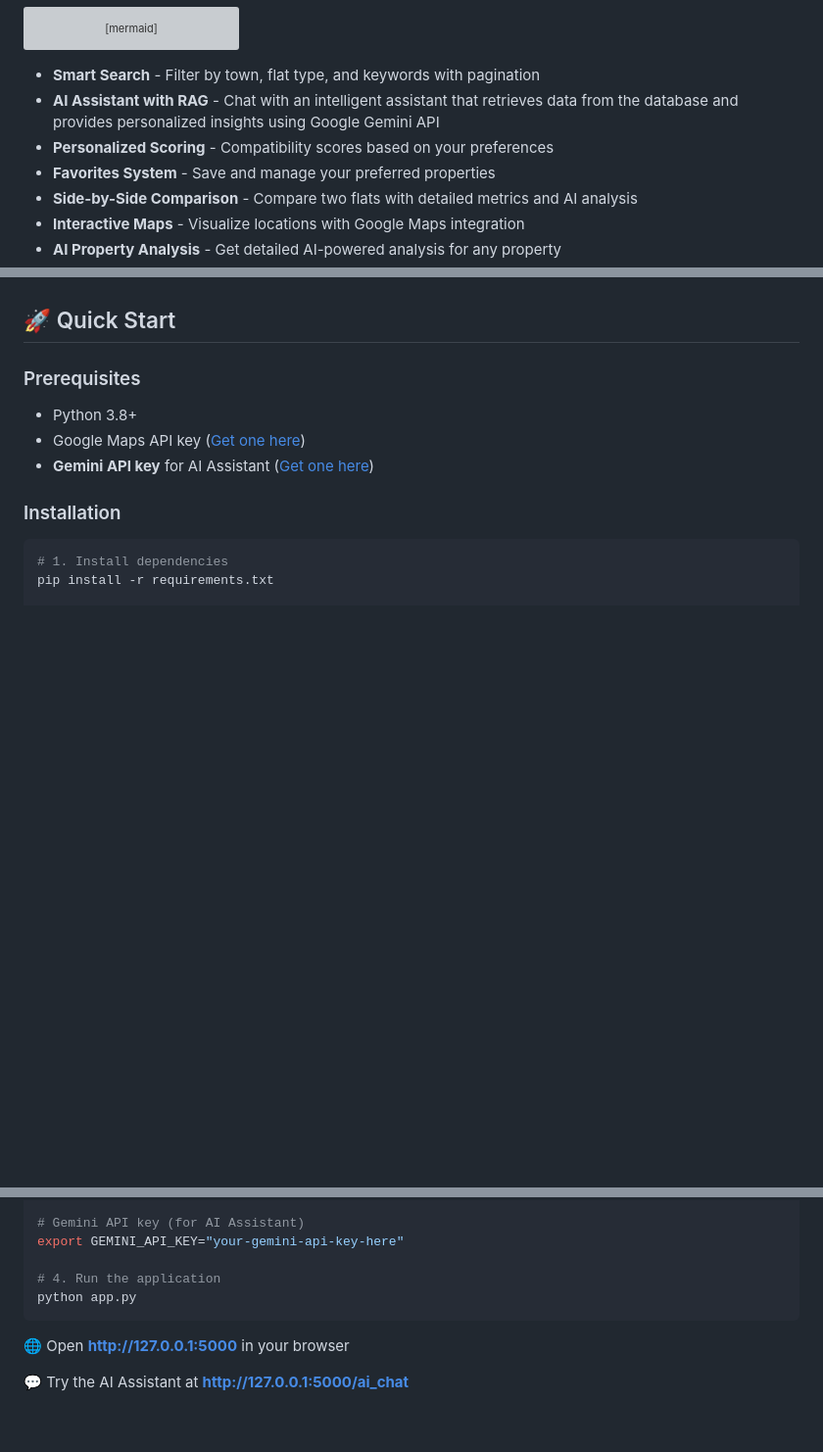
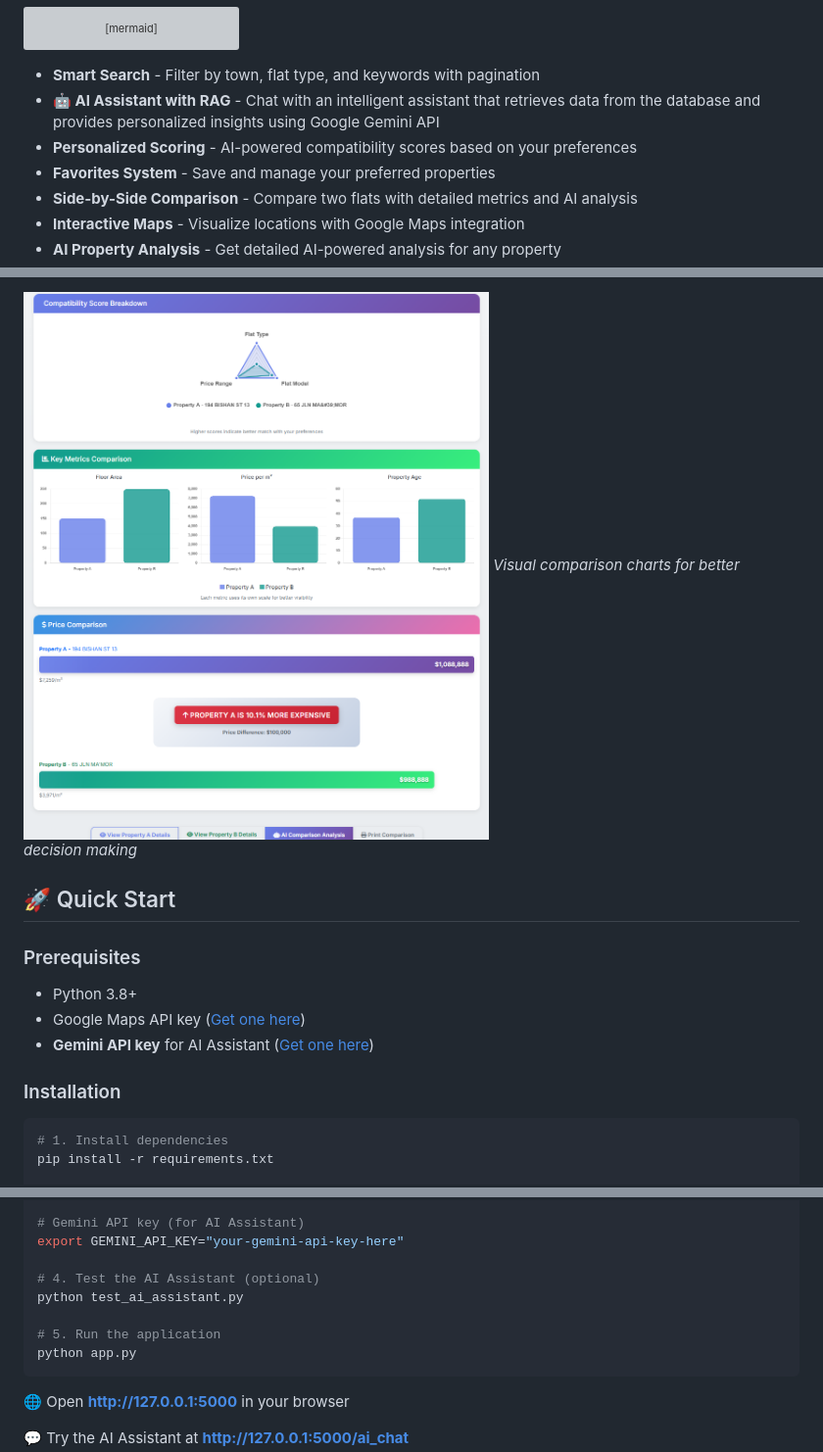
Before and after one commit to Jinghao-Guo/sc2006-project, a Markdown page: README.md, 3 parts joined by grey strips. Shown: that part at 98% size. GitHub-like rendering; pictures changed too: img/flat_compare_charts.png (added); blank space fills up the shorter version; grey boxes are pictures that could not be loaded.

Commit message:
Enhance README with screenshots and AI Assistant details; add pre-commit config; refactor code for clarity and consistency

````diff
--- a/README.md
+++ b/README.md
@@ -20,8 +20,8 @@ graph LR
 ```
 
 - **Smart Search** - Filter by town, flat type, and keywords with pagination
-- **AI Assistant with RAG** - Chat with an intelligent assistant that retrieves data from the database and provides personalized insights using Google Gemini API
-- **Personalized Scoring** - Compatibility scores based on your preferences
+- **🤖 AI Assistant with RAG** - Chat with an intelligent assistant that retrieves data from the database and provides personalized insights using Google Gemini API
+- **Personalized Scoring** - AI-powered compatibility scores based on your preferences
 - **Favorites System** - Save and manage your preferred properties
 - **Side-by-Side Comparison** - Compare two flats with detailed metrics and AI analysis
 - **Interactive Maps** - Visualize locations with Google Maps integration
@@ -29,3 +44,5 @@ graph LR
+![Comparison Charts](img/flat_compare_charts.png)
+*Visual comparison charts for better decision making*
 
 ## 🚀 Quick Start
 
@@ -50,7 +67,10 @@ export GOOGLE_MAPS_API_KEY="your-google-maps-api-key-here"
 # Gemini API key (for AI Assistant)
 export GEMINI_API_KEY="your-gemini-api-key-here"
 
-# 4. Run the application
+# 4. Test the AI Assistant (optional)
+python test_ai_assistant.py
+
+# 5. Run the application
 python app.py
 ```
 
````
Also changed, not shown: other parts of README.md (+18 -0 lines), img/ai_chat.png (added), img/flat_compare.png (added), img/index.png (added), 5 other files.
